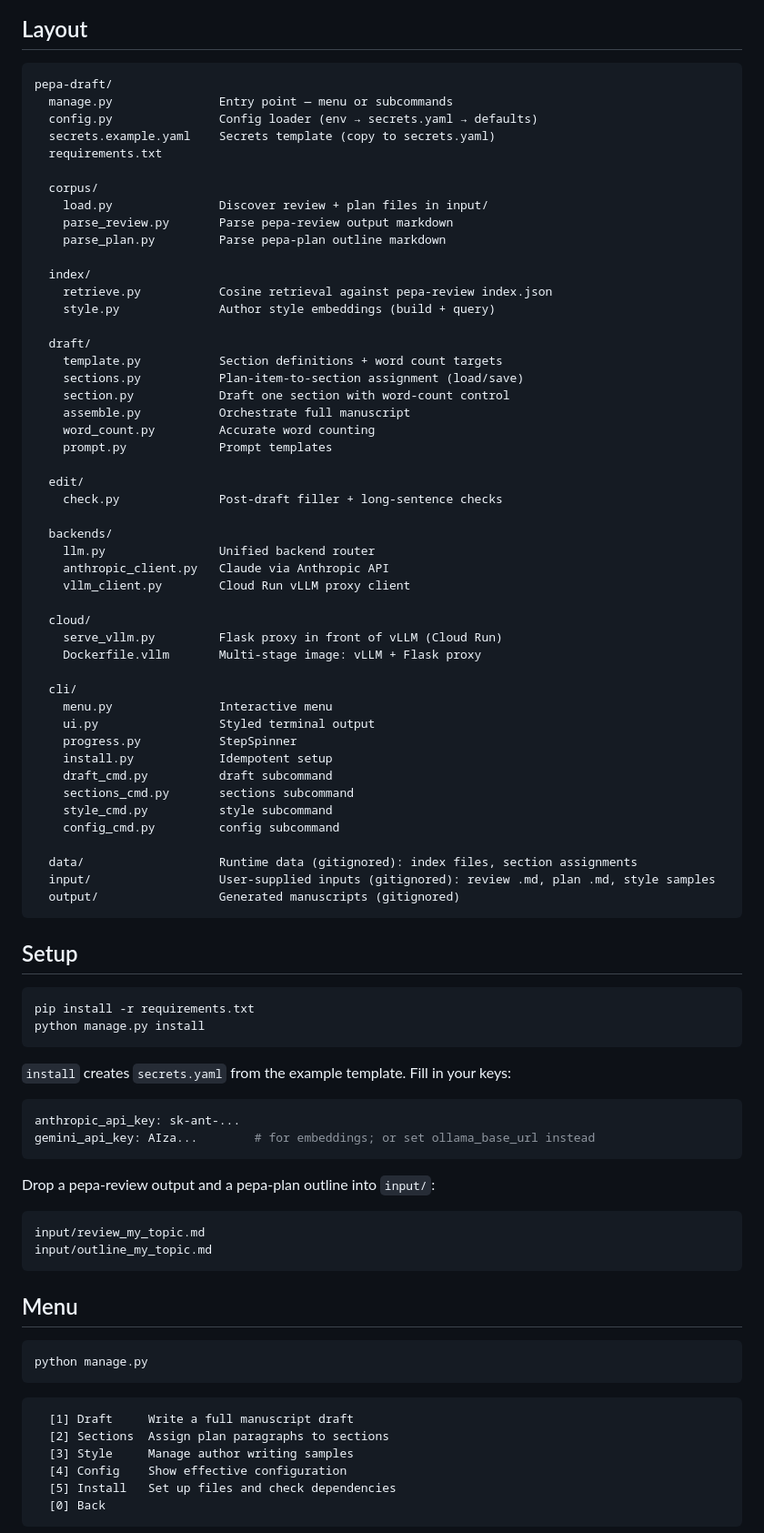
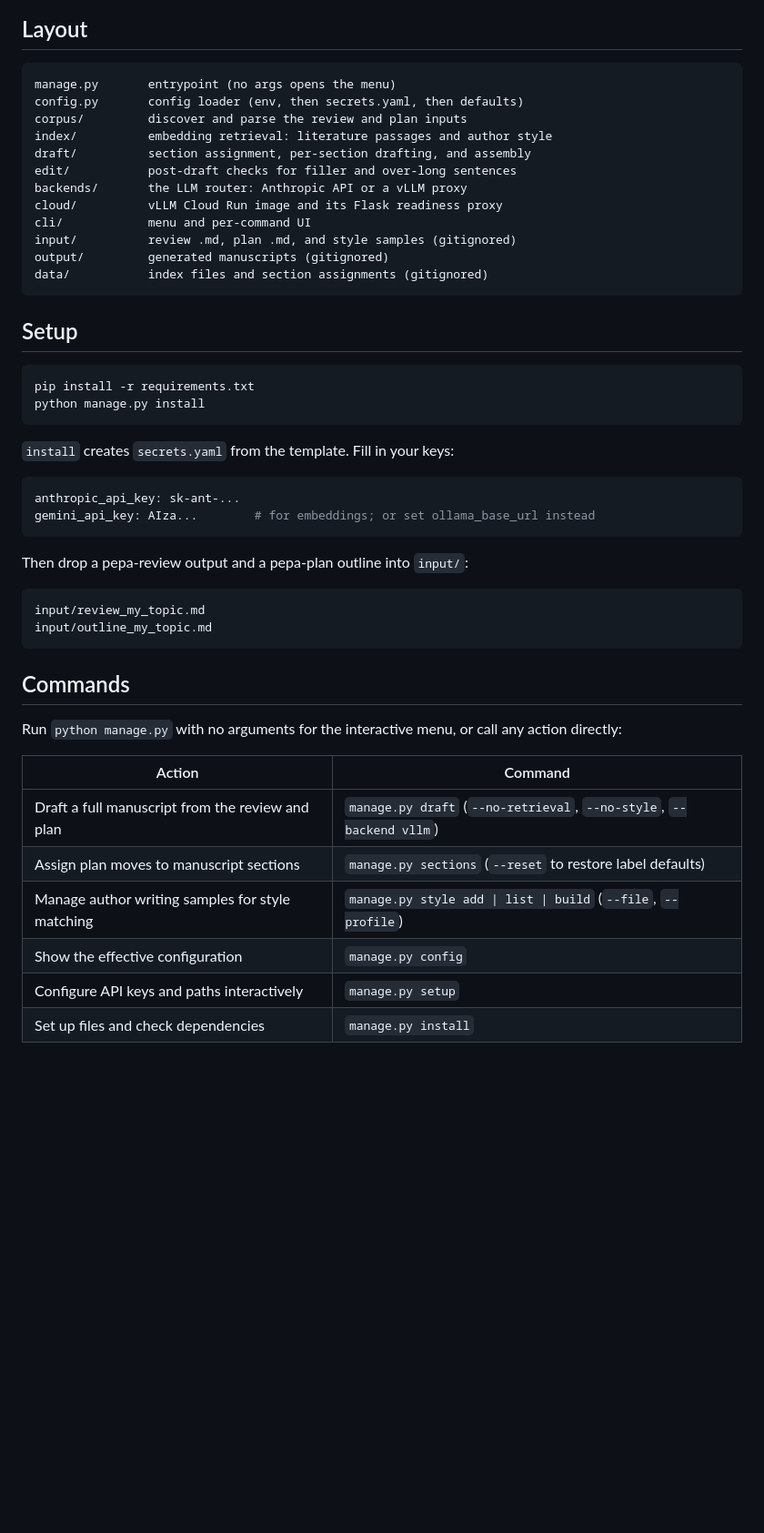
Before and after one commit to mashud37/pepa-workers, a Markdown page: workers/pepa-draft/README.md, the part around one of its changes. Shown at 91% size. Rendered like a GitHub page; blank space fills up the shorter version.

````diff
--- a/workers/pepa-draft/README.md
+++ b/workers/pepa-draft/README.md
@@ -5,54 +33,18 @@ Converts a pepa-review literature review and a pepa-plan paragraph outline into
 ## Layout
 
 ```
-pepa-draft/
-  manage.py               Entry point — menu or subcommands
-  config.py               Config loader (env → secrets.yaml → defaults)
-  secrets.example.yaml    Secrets template (copy to secrets.yaml)
-  requirements.txt
-
-  corpus/
-    load.py               Discover review + plan files in input/
-    parse_review.py       Parse pepa-review output markdown
-    parse_plan.py         Parse pepa-plan outline markdown
-
-  index/
-    retrieve.py           Cosine retrieval against pepa-review index.json
-    style.py              Author style embeddings (build + query)
-
-  draft/
-    template.py           Section definitions + word count targets
-    sections.py           Plan-item-to-section assignment (load/save)
-    section.py            Draft one section with word-count control
-    assemble.py           Orchestrate full manuscript
-    word_count.py         Accurate word counting
-    prompt.py             Prompt templates
-
-  edit/
-    check.py              Post-draft filler + long-sentence checks
-
-  backends/
-    llm.py                Unified backend router
-    anthropic_client.py   Claude via Anthropic API
-    vllm_client.py        Cloud Run vLLM proxy client
-
-  cloud/
-    serve_vllm.py         Flask proxy in front of vLLM (Cloud Run)
-    Dockerfile.vllm       Multi-stage image: vLLM + Flask proxy
-
-  cli/
-    menu.py               Interactive menu
-    ui.py                 Styled terminal output
-    progress.py           StepSpinner
-    install.py            Idempotent setup
-    draft_cmd.py          draft subcommand
-    sections_cmd.py       sections subcommand
-    style_cmd.py          style subcommand
-    config_cmd.py         config subcommand
-
-  data/                   Runtime data (gitignored): index files, section assignments
-  input/                  User-supplied inputs (gitignored): review .md, plan .md, style samples
-  output/                 Generated manuscripts (gitignored)
+manage.py       entrypoint (no args opens the menu)
+config.py       config loader (env, then secrets.yaml, then defaults)
+corpus/         discover and parse the review and plan inputs
+index/          embedding retrieval: literature passages and author style
+draft/          section assignment, per-section drafting, and assembly
+edit/           post-draft checks for filler and over-long sentences
+backends/       the LLM router: Anthropic API or a vLLM proxy
+cloud/          vLLM Cloud Run image and its Flask readiness proxy
+cli/            menu and per-command UI
+input/          review .md, plan .md, and style samples (gitignored)
+output/         generated manuscripts (gitignored)
+data/           index files and section assignments (gitignored)
 ```
 
 ## Setup
@@ -62,32 +54,30 @@ pip install -r requirements.txt
 python manage.py install
 ```
 
-`install` creates `secrets.yaml` from the example template. Fill in your keys:
+`install` creates `secrets.yaml` from the template. Fill in your keys:
 
 ```yaml
 anthropic_api_key: sk-ant-...
 gemini_api_key: AIza...        # for embeddings; or set ollama_base_url instead
 ```
 
-Drop a pepa-review output and a pepa-plan outline into `input/`:
+Then drop a pepa-review output and a pepa-plan outline into `input/`:
 
 ```
 input/review_my_topic.md
 input/outline_my_topic.md
 ```
 
-## Menu
+## Commands
 
-```
-python manage.py
-```
+Run `python manage.py` with no arguments for the interactive menu, or call any action directly:
 
-```
-  [1] Draft     Write a full manuscript draft
-  [2] Sections  Assign plan paragraphs to sections
-  [3] Style     Manage author writing samples
-  [4] Config    Show effective configuration
-  [5] Install   Set up files and check dependencies
-  [0] Back
-```
+| Action | Command |
+|---|---|
+| Draft a full manuscript from the review and plan | `manage.py draft` (`--no-retrieval`, `--no-style`, `--backend vllm`) |
+| Assign plan moves to manuscript sections | `manage.py sections` (`--reset` to restore label defaults) |
+| Manage author writing samples for style matching | `manage.py style add \| list \| build` (`--file`, `--profile`) |
+| Show the effective configuration | `manage.py config` |
+| Configure API keys and paths interactively | `manage.py setup` |
+| Set up files and check dependencies | `manage.py install` |
 
````
Also changed, not shown: other parts of workers/pepa-draft/README.md (+38 -41 lines).
